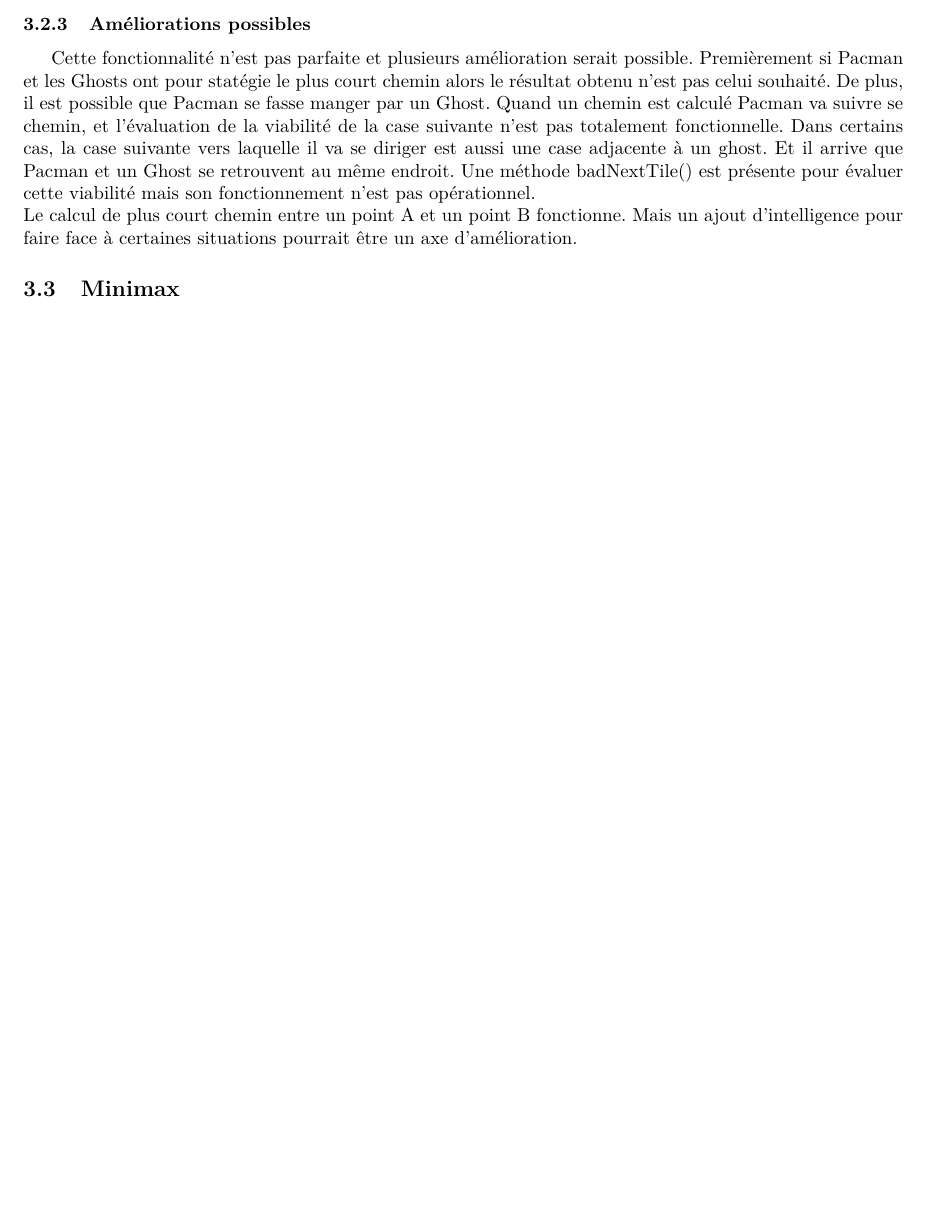
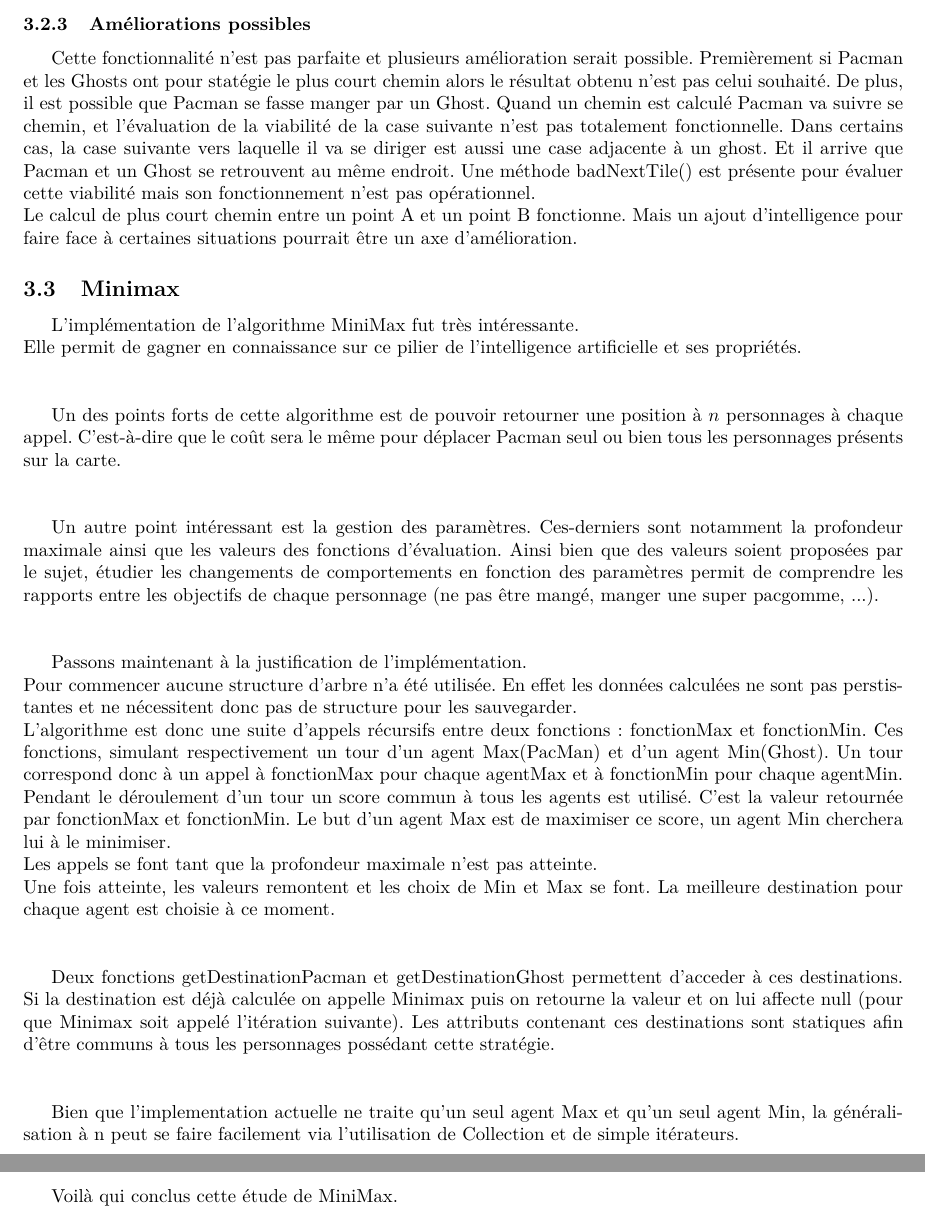
Before and after one commit to ThomBian/Pacman-Project, a LaTeX document (Rapport/Master.tex, which reads Rapport/sections/subsectionsAlgos/minimax.tex): part of page 8 of 8 before the commit and two parts of pages 8 and 9 of 9 after it, the two joined at a grey line, cut so that both start at the same text, the shorter picture padded with empty space. Compiled offline with pdfLaTeX.

Commit message:
Rapport MiniMax

```diff
--- a/Rapport/sections/subsectionsAlgos/minimax.tex
+++ b/Rapport/sections/subsectionsAlgos/minimax.tex
@@ -1 +1,24 @@
 \subsection{Minimax}
+
+L'implémentation de l'algorithme MiniMax fut très intéressante.\\
+Elle permit de gagner en connaissance sur ce pilier de l'intelligence artificielle et ses propriétés.\\\\
+
+Un des points forts de cette algorithme est de pouvoir retourner une position à $n$ personnages à chaque appel. C'est-à-dire que le coût sera le même pour déplacer Pacman seul ou bien tous les personnages présents sur la carte.\\\\
+
+Un autre point intéressant est la gestion des paramètres. Ces-derniers sont notamment la profondeur maximale ainsi que les valeurs des fonctions d'évaluation.
+Ainsi bien que des valeurs soient proposées par le sujet, étudier les changements de comportements en fonction des paramètres permit de comprendre les rapports entre les objectifs de chaque personnage (ne pas être mangé, manger une super pacgomme, ...).\\\\
+
+
+Passons maintenant à la justification de l'implémentation.\\
+Pour commencer aucune structure d'arbre n'a été utilisée. En effet les données calculées ne sont pas perstistantes et ne nécessitent donc pas de structure pour les sauvegarder.\\
+L'algorithme est donc une suite d'appels récursifs entre deux fonctions : fonctionMax et fonctionMin. Ces fonctions, simulant respectivement un tour d'un agent Max(PacMan) et d'un agent Min(Ghost). Un tour correspond donc à un appel à fonctionMax pour chaque agentMax et à fonctionMin pour chaque agentMin.\\
+Pendant le déroulement d'un tour un score commun à tous les agents est utilisé. C'est la valeur retournée par fonctionMax et fonctionMin. Le but d'un agent Max est de maximiser ce score, un agent Min cherchera lui à le minimiser.\\
+Les appels se font tant que la profondeur maximale n'est pas atteinte.\\
+Une fois atteinte, les valeurs remontent et les choix de Min et Max se font. La meilleure destination pour chaque agent est choisie à ce moment.\\\\
+
+Deux fonctions getDestinationPacman et getDestinationGhost permettent d'acceder à ces destinations. Si la destination est déjà calculée on appelle Minimax puis on retourne la valeur et on lui affecte null (pour que Minimax soit appelé l'itération suivante).
+Les attributs contenant ces destinations sont statiques afin d'être communs à tous les personnages possédant cette stratégie.\\\\
+
+Bien que l'implementation actuelle ne traite qu'un seul agent Max et qu'un seul agent Min, la généralisation à n peut se faire facilement via l'utilisation de Collection et de simple itérateurs.\\\\
+
+Voilà qui conclus cette étude de MiniMax.
```
